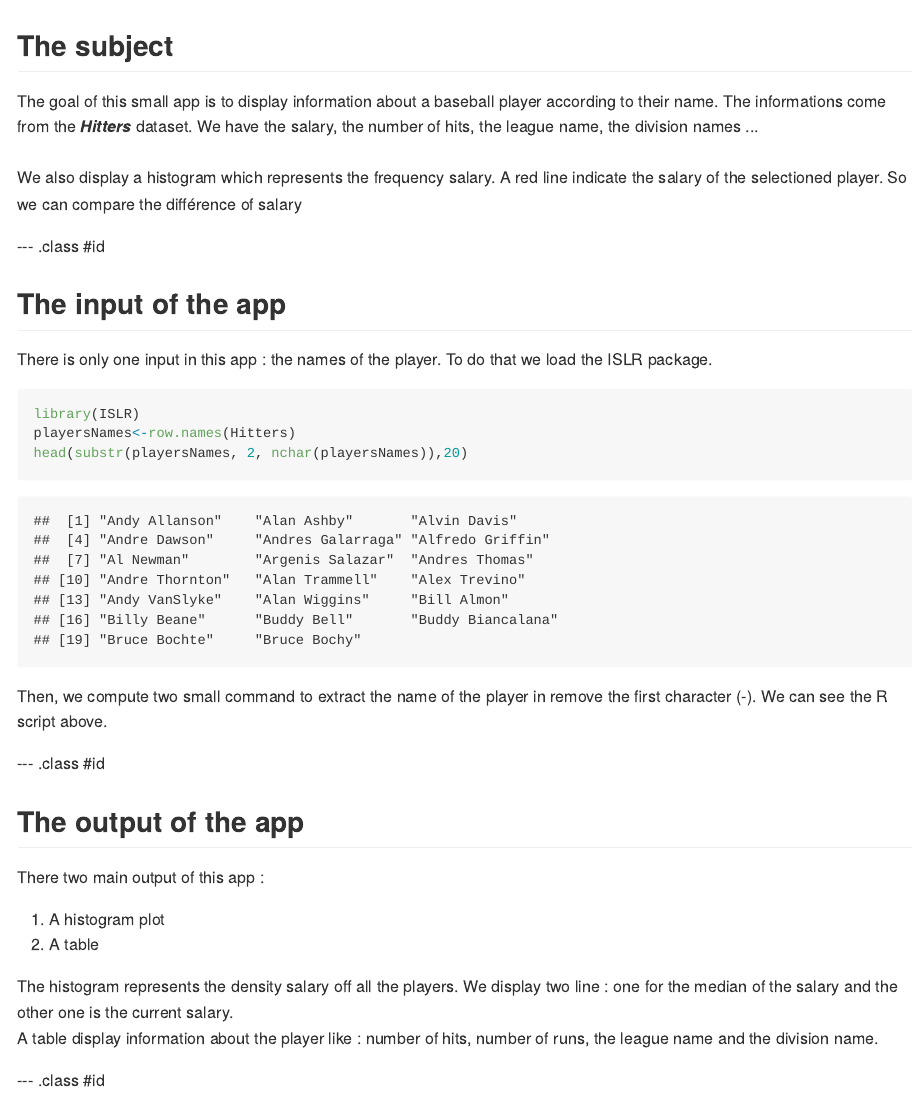
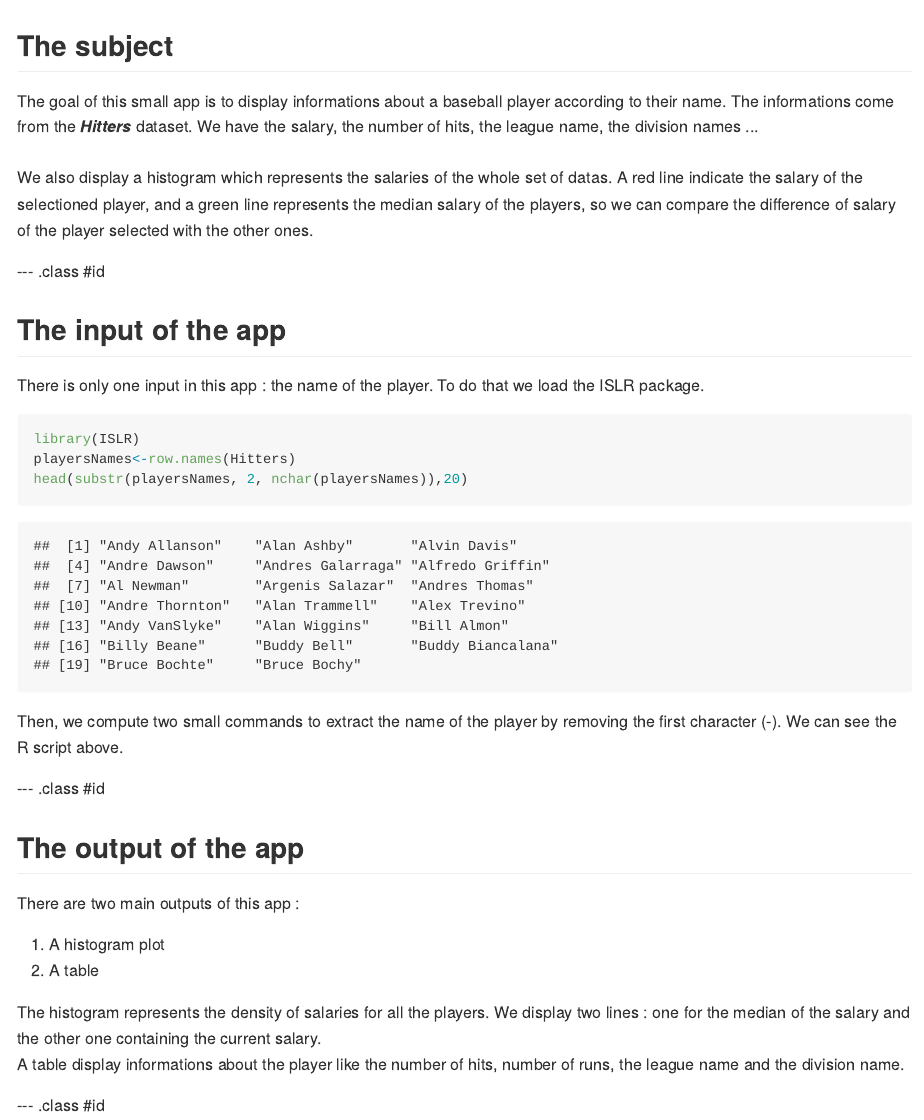
Before and after one commit to RomainPhilippe/CourseraDataProductPresentationSlidify, an R Markdown document (index.Rmd): the page in a window 1100 px wide, from its top. The pictures show the output file index.md that the author committed with the source, drawn offline in the style of GitHub.

Commit message:
correction

````diff
--- a/index.Rmd
+++ b/index.Rmd
@@ -14,35 +14,35 @@ knit        : slidify::knit2slides
 
 ## The subject
 
-The goal of this small app is to display information about a baseball player according to their name.
+The goal of this small app is to display informations about a baseball player according to their name.
 The informations come from the ***Hitters*** dataset. We have the salary, the number of hits, the league name, the division names ...<br><br>
-We also display a histogram which represents the frequency salary. A red line indicate the salary of the selectioned player. So we can compare the différence of salary
+We also display a histogram which represents the salaries of the whole set of datas. A red line indicate the salary of the selectioned player, and a green line represents the median salary of the players, so we can compare the difference of salary of the player selected with the other ones.
 
 
 --- .class #id
 
 ## The input of the app
 
-There is only one input in this app : the names of the player. To do that we load the ISLR package.
+There is only one input in this app : the name of the player. To do that we load the ISLR package.
 ```{r}
 library(ISLR)
 playersNames<-row.names(Hitters)
 head(substr(playersNames, 2, nchar(playersNames)),20)
 ```
 
-Then, we compute two small command to extract the name of the player in remove the first character (-). We can see the R script above.
+Then, we compute two small commands to extract the name of the player by removing the first character (-). We can see the R script above.
 
 --- .class #id
 
 ## The output of the app
 
-There two main output of this app : <br>
+There are two main outputs of this app : <br>
 
 1. A histogram plot
 2. A table
 
-The histogram represents the density salary off all the players. We display two line : one for the median of the salary and the other one is the current salary. <br>
-A table display information about the player like : number of hits, number of runs, the league name and the division name.
+The histogram represents the density of salaries for all the players. We display two lines : one for the median of the salary and the other one containing the current salary. <br>
+A table display informations about the player like the number of hits, number of runs, the league name and the division name.
 
 
 --- .class #id
````
Also changed, not shown: index.html, index.md, index.Rmd (7 more changed lines).
